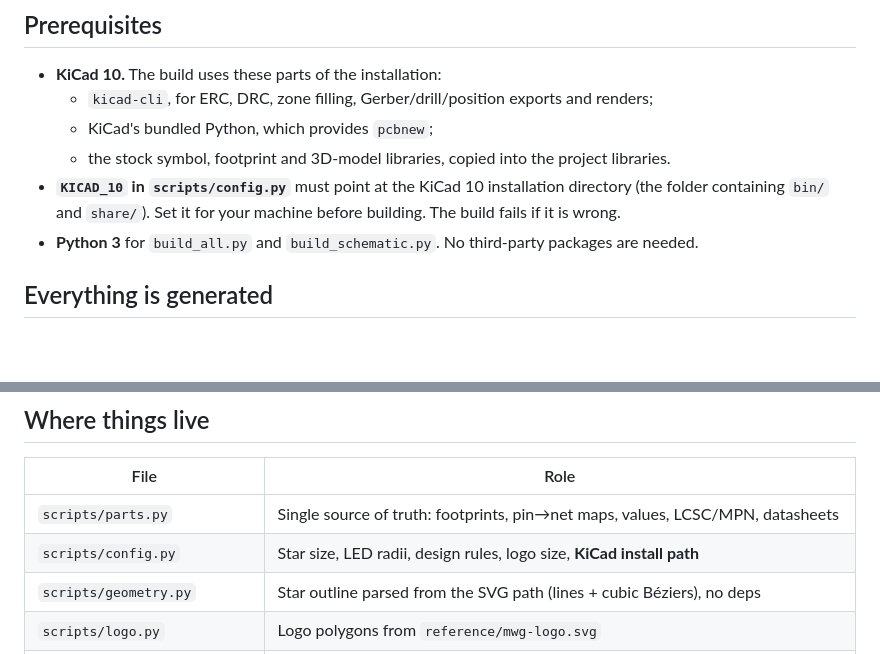
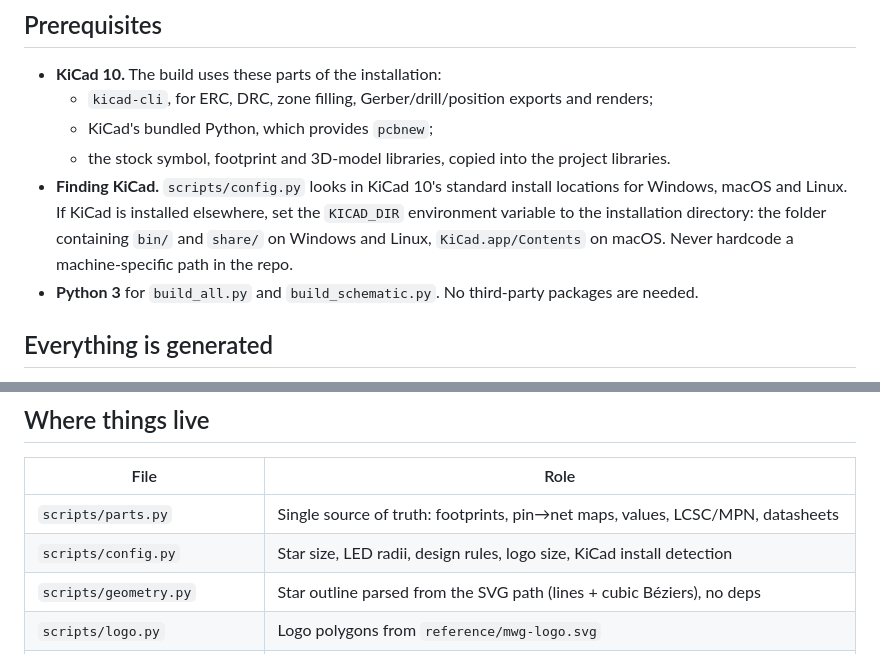
Before and after one commit to andreban/neopixel-star, a Markdown page: AGENTS.md, 2 parts joined by grey strips. Rendered like a GitHub page; blank space fills up the shorter version.

```diff
--- a/AGENTS.md
+++ b/AGENTS.md
@@ -9,9 +9,10 @@ is and how to order it, and [PLAN.md](PLAN.md) for why it is designed this way.
   - `kicad-cli`, for ERC, DRC, zone filling, Gerber/drill/position exports and renders;
   - KiCad's bundled Python, which provides `pcbnew`;
   - the stock symbol, footprint and 3D-model libraries, copied into the project libraries.
-- **`KICAD_10` in `scripts/config.py`** must point at the KiCad 10 installation directory (the folder
-  containing `bin/` and `share/`). Set it for your machine before building. The build fails if it
-  is wrong.
+- **Finding KiCad.** `scripts/config.py` looks in KiCad 10's standard install locations for Windows,
+  macOS and Linux. If KiCad is installed elsewhere, set the `KICAD_DIR` environment variable to the
+  installation directory: the folder containing `bin/` and `share/` on Windows and Linux,
+  `KiCad.app/Contents` on macOS. Never hardcode a machine-specific path in the repo.
 - **Python 3** for `build_all.py` and `build_schematic.py`. No third-party packages are needed.
 
 ## Everything is generated
@@ -33,7 +34,7 @@ Commit the regenerated outputs together with the script change that produced the
 | File | Role |
 |---|---|
 | `scripts/parts.py` | Single source of truth: footprints, pin→net maps, values, LCSC/MPN, datasheets |
-| `scripts/config.py` | Star size, LED radii, design rules, logo size, **KiCad install path** |
+| `scripts/config.py` | Star size, LED radii, design rules, logo size, KiCad install detection |
 | `scripts/geometry.py` | Star outline parsed from the SVG path (lines + cubic Béziers), no deps |
 | `scripts/logo.py` | Logo polygons from `reference/mwg-logo.svg` |
 | `scripts/build_schematic.py` | Writes `.kicad_sch` + project symbol library. Plain Python |
```
Also changed, not shown: README.md (+2 -1 lines), docs/angle-back.png, docs/angle-front.png, docs/back.png, docs/front.png, 7 other files.
